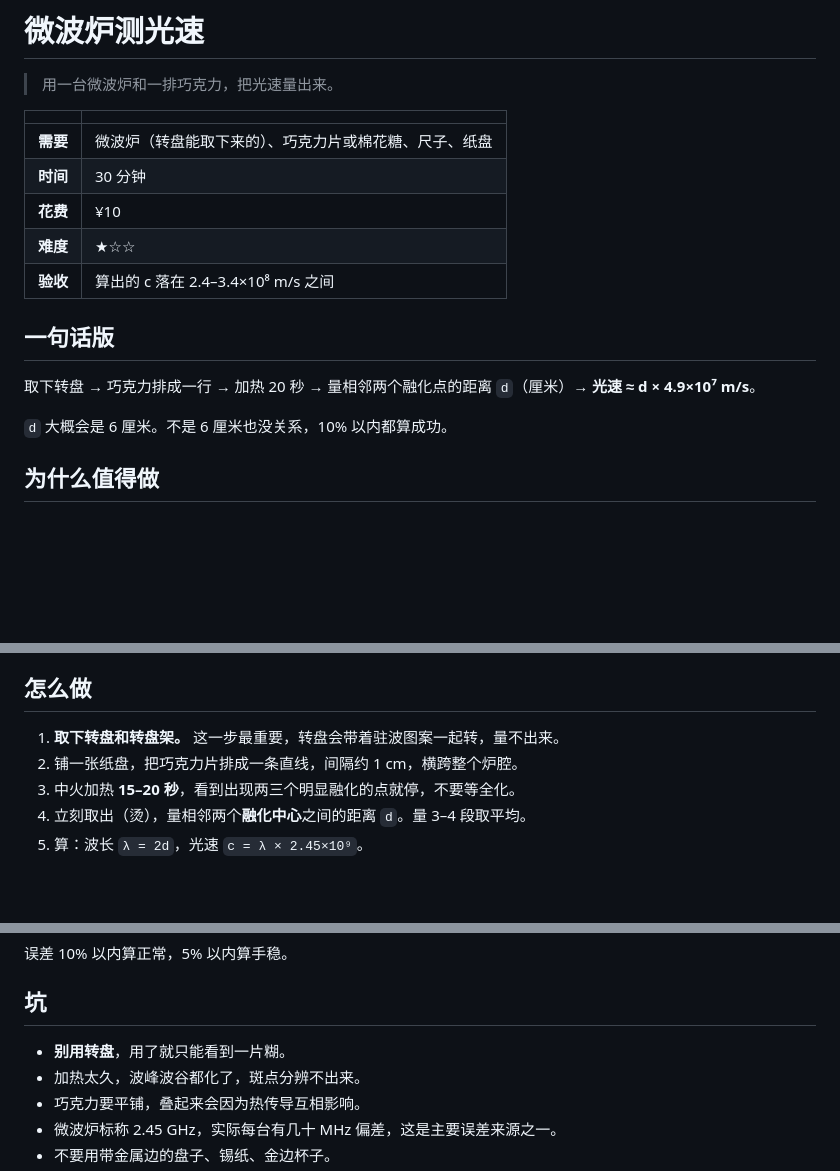
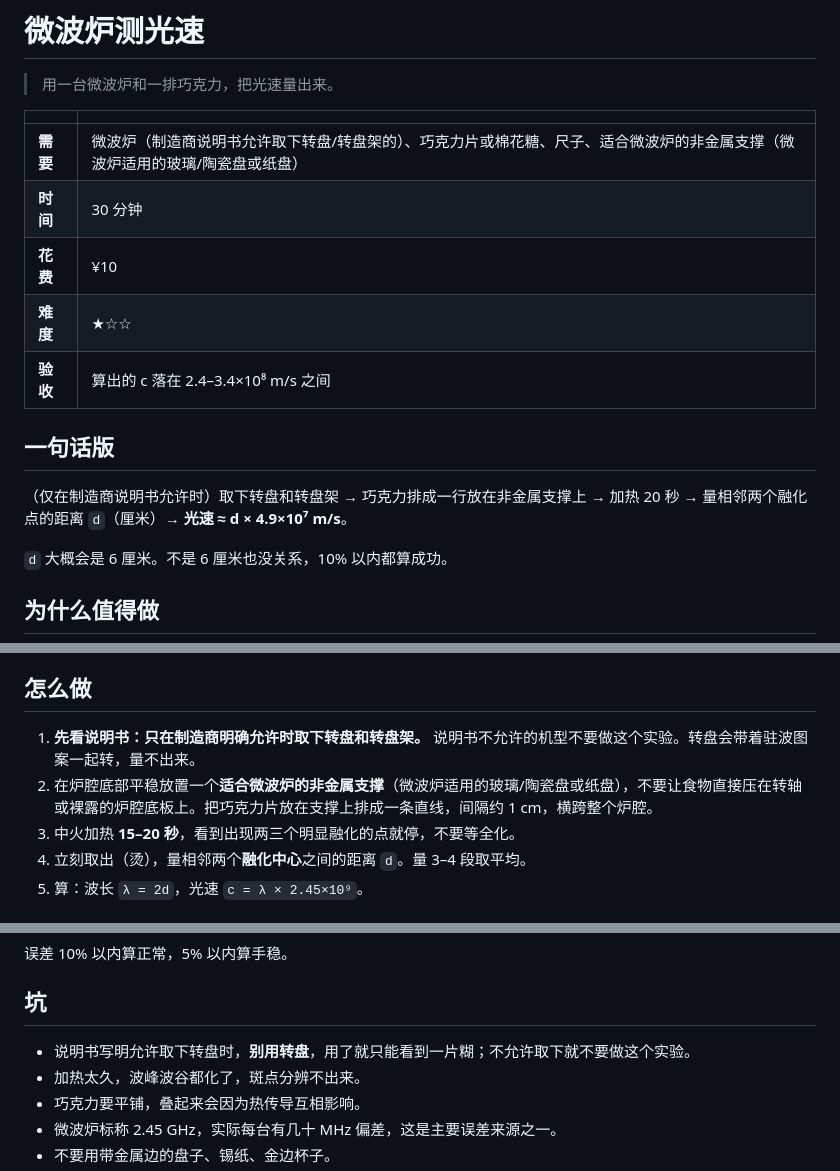
Before and after one commit to dongsheng123132/personal-science, a Markdown page: experiments/microwave-speed-of-light.md, 3 parts joined by grey strips. GitHub-like rendering; blank space fills up the shorter version.

Commit message:
fix(微波炉测光速): 取下转盘须经说明书允许并使用非金属支撑 (#24)
Co-authored-by: hfszty11 <258729976+hfszty11@users.noreply.github.com>

```diff
--- a/experiments/microwave-speed-of-light.md
+++ b/experiments/microwave-speed-of-light.md
@@ -4,7 +4,7 @@
 
 | | |
 |---|---|
-| **需要** | 微波炉（转盘能取下来的）、巧克力片或棉花糖、尺子、纸盘 |
+| **需要** | 微波炉（制造商说明书允许取下转盘/转盘架的）、巧克力片或棉花糖、尺子、适合微波炉的非金属支撑（微波炉适用的玻璃/陶瓷盘或纸盘） |
 | **时间** | 30 分钟 |
 | **花费** | ¥10 |
 | **难度** | ★☆☆ |
@@ -12,7 +12,7 @@
 
 ## 一句话版
 
-取下转盘 → 巧克力排成一行 → 加热 20 秒 → 量相邻两个融化点的距离 `d`（厘米）→ **光速 ≈ d × 4.9×10⁷ m/s**。
+（仅在制造商说明书允许时）取下转盘和转盘架 → 巧克力排成一行放在非金属支撑上 → 加热 20 秒 → 量相邻两个融化点的距离 `d`（厘米）→ **光速 ≈ d × 4.9×10⁷ m/s**。
 
 `d` 大概会是 6 厘米。不是 6 厘米也没关系，10% 以内都算成功。
 
@@ -43,8 +43,8 @@
 
 ## 怎么做
 
-1. **取下转盘和转盘架。** 这一步最重要，转盘会带着驻波图案一起转，量不出来。
-2. 铺一张纸盘，把巧克力片排成一条直线，间隔约 1 cm，横跨整个炉腔。
+1. **先看说明书：只在制造商明确允许时取下转盘和转盘架。** 说明书不允许的机型不要做这个实验。转盘会带着驻波图案一起转，量不出来。
+2. 在炉腔底部平稳放置一个**适合微波炉的非金属支撑**（微波炉适用的玻璃/陶瓷盘或纸盘），不要让食物直接压在转轴或裸露的炉腔底板上。把巧克力片放在支撑上排成一条直线，间隔约 1 cm，横跨整个炉腔。
 3. 中火加热 **15–20 秒**，看到出现两三个明显融化的点就停，不要等全化。
 4. 立刻取出（烫），量相邻两个**融化中心**之间的距离 `d`。量 3–4 段取平均。
 5. 算：波长 `λ = 2d`，光速 `c = λ × 2.45×10⁹`。
@@ -62,7 +62,7 @@ c = 0.122 × 2.45×10⁹ = 2.99×10⁸ m/s
 
 ## 坑
 
-- **别用转盘**，用了就只能看到一片糊。
+- 说明书写明允许取下转盘时，**别用转盘**，用了就只能看到一片糊；不允许取下就不要做这个实验。
 - 加热太久，波峰波谷都化了，斑点分辨不出来。
 - 巧克力要平铺，叠起来会因为热传导互相影响。
 - 微波炉标称 2.45 GHz，实际每台有几十 MHz 偏差，这是主要误差来源之一。
```
Also changed, not shown: other parts of experiments/microwave-speed-of-light.md (+1 -1 lines).
